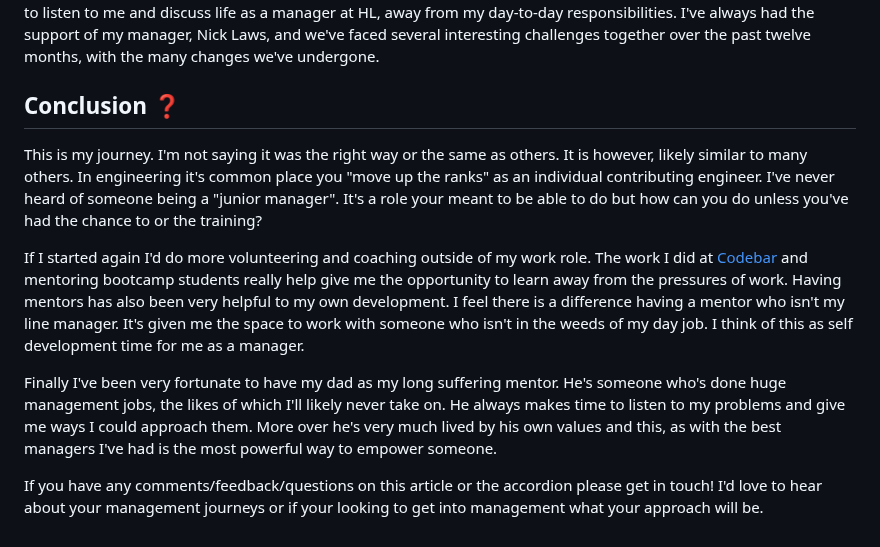
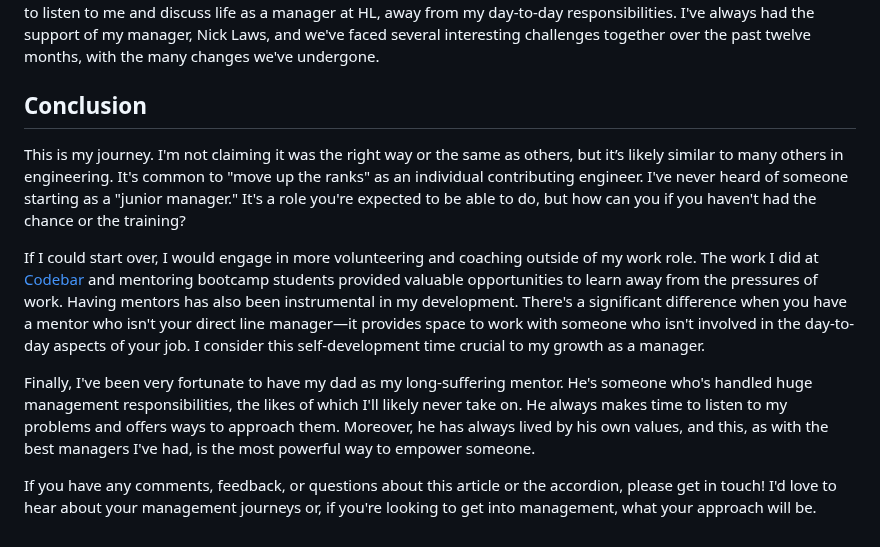
Before and after one commit to stuartjnelson/northern-badger-11ty-blog, a Markdown page: articles/becoming-a-better-manager-reflecting-on-my-leadership-journey.md, the part around the change. GitHub-like rendering.

Commit message:
docs: proofed conclusion

```diff
--- a/articles/becoming-a-better-manager-reflecting-on-my-leadership-journey.md
+++ b/articles/becoming-a-better-manager-reflecting-on-my-leadership-journey.md
@@ -96,11 +96,11 @@ As a manager, I played a key role in this success by driving standards and facil
 
 
 
-## Conclusion ❓
-This is my journey. I'm not saying it was the right way or the same as others. It is however, likely similar to many others. In engineering it's common place you "move up the ranks" as an individual contributing engineer. I've never heard of someone being a "junior manager". It's a role your meant to be able to do but how can you do unless you've had the chance to or the training?
+## Conclusion
+This is my journey. I'm not claiming it was the right way or the same as others, but it’s likely similar to many others in engineering. It's common to "move up the ranks" as an individual contributing engineer. I've never heard of someone starting as a "junior manager." It's a role you're expected to be able to do, but how can you if you haven't had the chance or the training?
 
-If I started again I'd do more volunteering and coaching outside of my work role. The work I did at [Codebar](https://codebar.io/) and mentoring bootcamp students really help give me the opportunity to learn away from the pressures of work. Having mentors has also been very helpful to my own development. I feel there is a difference having a mentor who isn't my line manager. It's given me the space to work with someone who isn't in the weeds of my day job. I think of this as self development time for me as a manager.
+If I could start over, I would engage in more volunteering and coaching outside of my work role. The work I did at [Codebar](https://codebar.io/) and mentoring bootcamp students provided valuable opportunities to learn away from the pressures of work. Having mentors has also been instrumental in my development. There's a significant difference when you have a mentor who isn't your direct line manager—it provides space to work with someone who isn't involved in the day-to-day aspects of your job. I consider this self-development time crucial to my growth as a manager.
 
-Finally I've been very fortunate to have my dad as my long suffering mentor. He's someone who's done huge management jobs, the likes of which I'll likely never take on. He always makes time to listen to my problems and give me ways I could approach them. More over he's very much lived by his own values and this, as with the best managers I've had is the most powerful way to empower someone.
+Finally, I've been very fortunate to have my dad as my long-suffering mentor. He's someone who's handled huge management responsibilities, the likes of which I'll likely never take on. He always makes time to listen to my problems and offers ways to approach them. Moreover, he has always lived by his own values, and this, as with the best managers I've had, is the most powerful way to empower someone.
 
-If you have any comments/feedback/questions on this article or the accordion please get in touch! I'd love to hear about your management journeys or if your looking to get into management what your approach will be.
+If you have any comments, feedback, or questions about this article or the accordion, please get in touch! I'd love to hear about your management journeys or, if you're looking to get into management, what your approach will be.
```
